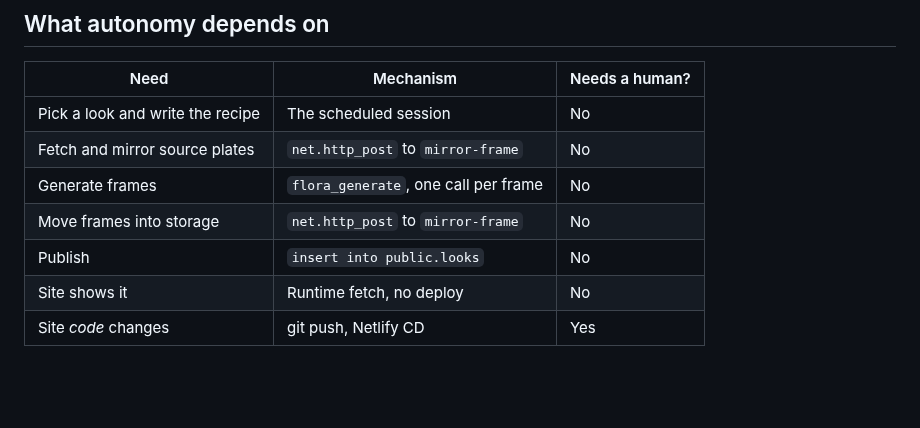
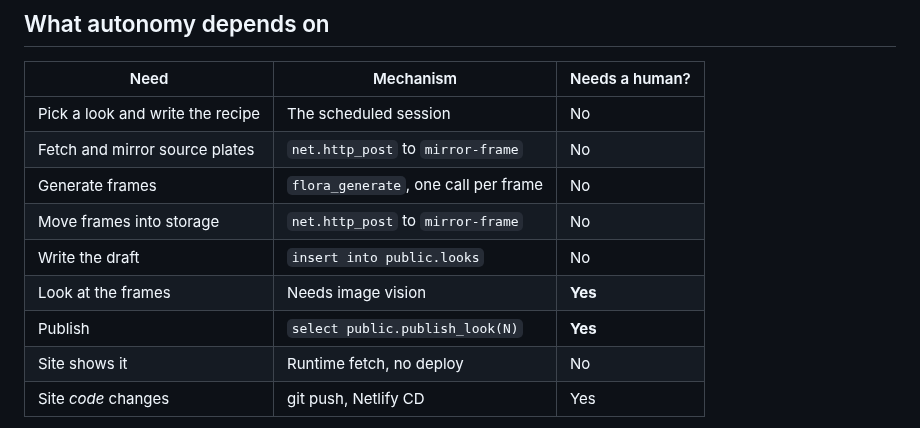
Before and after one commit to bradhall4/Look-Library, a Markdown page: docs/run-procedure.md, the part around one of its changes. GitHub-like rendering; blank space fills up the shorter version.

```diff
--- a/docs/run-procedure.md
+++ b/docs/run-procedure.md
@@ -392,7 +420,9 @@ anything that failed or needed regenerating.
 | Fetch and mirror source plates | `net.http_post` to `mirror-frame` | No |
 | Generate frames | `flora_generate`, one call per frame | No |
 | Move frames into storage | `net.http_post` to `mirror-frame` | No |
-| Publish | `insert into public.looks` | No |
+| Write the draft | `insert into public.looks` | No |
+| Look at the frames | Needs image vision | **Yes** |
+| Publish | `select public.publish_look(N)` | **Yes** |
 | Site shows it | Runtime fetch, no deploy | No |
 | Site *code* changes | git push, Netlify CD | Yes |
 
```
Also changed, not shown: other parts of docs/run-procedure.md (+38 -10 lines), docs/claude-project-instructions.md (+13 -9 lines).
